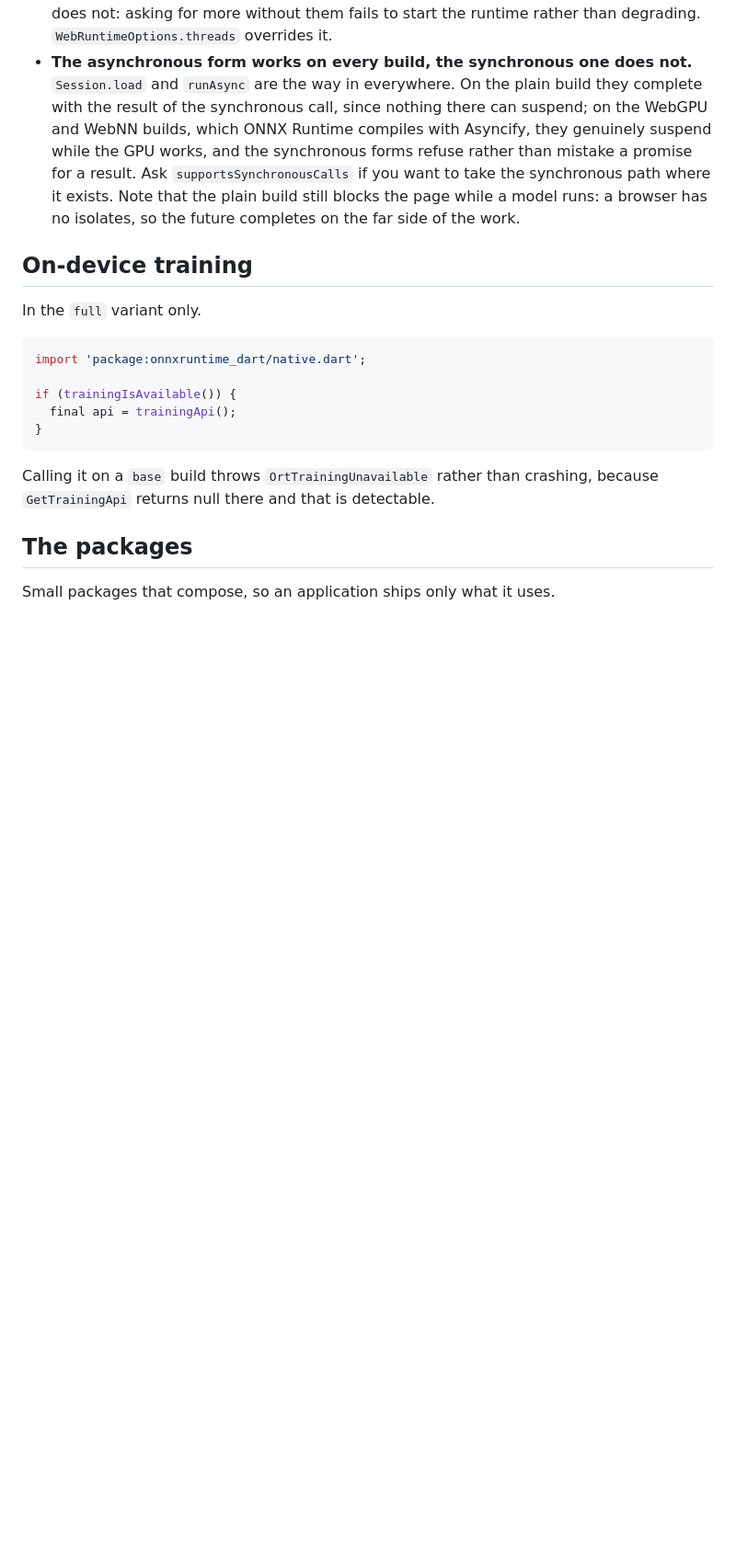
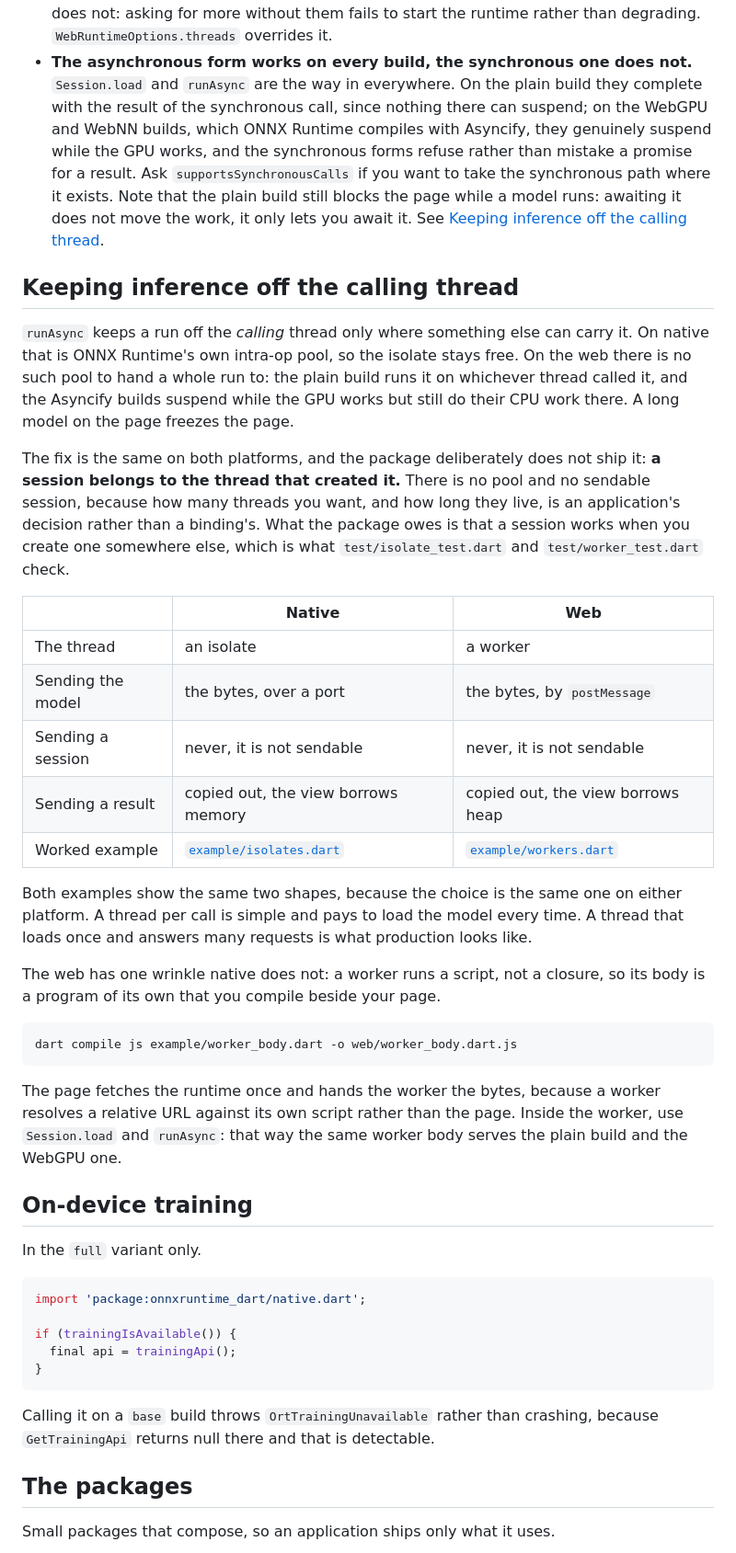
Before and after one commit to dariyooo/onnxruntime-dart, a Markdown page: packages/onnxruntime_dart/README.md, the part around one of its changes. Shown at 92% size. GitHub-like rendering; blank space fills up the shorter version.

Commit message:
Document keeping inference off the calling thread on both platforms

````diff
--- a/packages/onnxruntime_dart/README.md
+++ b/packages/onnxruntime_dart/README.md
@@ -287,9 +288,50 @@ Some things cannot work there and say so rather than failing quietly:
   Asyncify, they genuinely suspend while the GPU works, and the synchronous
   forms refuse rather than mistake a promise for a result. Ask
   `supportsSynchronousCalls` if you want to take the synchronous path where it
-  exists. Note that the plain build still blocks the page while a model runs: a
-  browser has no isolates, so the future completes on the far side of the
-  work.
+  exists. Note that the plain build still blocks the page while a model runs:
+  awaiting it does not move the work, it only lets you await it. See
+  [Keeping inference off the calling thread](#keeping-inference-off-the-calling-thread).
+
+## Keeping inference off the calling thread
+
+`runAsync` keeps a run off the *calling* thread only where something else can
+carry it. On native that is ONNX Runtime's own intra-op pool, so the isolate
+stays free. On the web there is no such pool to hand a whole run to: the plain
+build runs it on whichever thread called it, and the Asyncify builds suspend
+while the GPU works but still do their CPU work there. A long model on the page
+freezes the page.
+
+The fix is the same on both platforms, and the package deliberately does not
+ship it: **a session belongs to the thread that created it.** There is no pool
+and no sendable session, because how many threads you want, and how long they
+live, is an application's decision rather than a binding's. What the package
+owes is that a session works when you create one somewhere else, which is what
+`test/isolate_test.dart` and `test/worker_test.dart` check.
+
+| | Native | Web |
+| --- | --- | --- |
+| The thread | an isolate | a worker |
+| Sending the model | the bytes, over a port | the bytes, by `postMessage` |
+| Sending a session | never, it is not sendable | never, it is not sendable |
+| Sending a result | copied out, the view borrows memory | copied out, the view borrows heap |
+| Worked example | [`example/isolates.dart`](example/isolates.dart) | [`example/workers.dart`](example/workers.dart) |
+
+Both examples show the same two shapes, because the choice is the same one on
+either platform. A thread per call is simple and pays to load the model every
+time. A thread that loads once and answers many requests is what production
+looks like.
+
+The web has one wrinkle native does not: a worker runs a script, not a closure,
+so its body is a program of its own that you compile beside your page.
+
+```sh
+dart compile js example/worker_body.dart -o web/worker_body.dart.js
+```
+
+The page fetches the runtime once and hands the worker the bytes, because a
+worker resolves a relative URL against its own script rather than the page.
+Inside the worker, use `Session.load` and `runAsync`: that way the same worker
+body serves the plain build and the WebGPU one.
 
 ## On-device training
 
````
Also changed, not shown: other parts of packages/onnxruntime_dart/README.md (+1 -0 lines).
